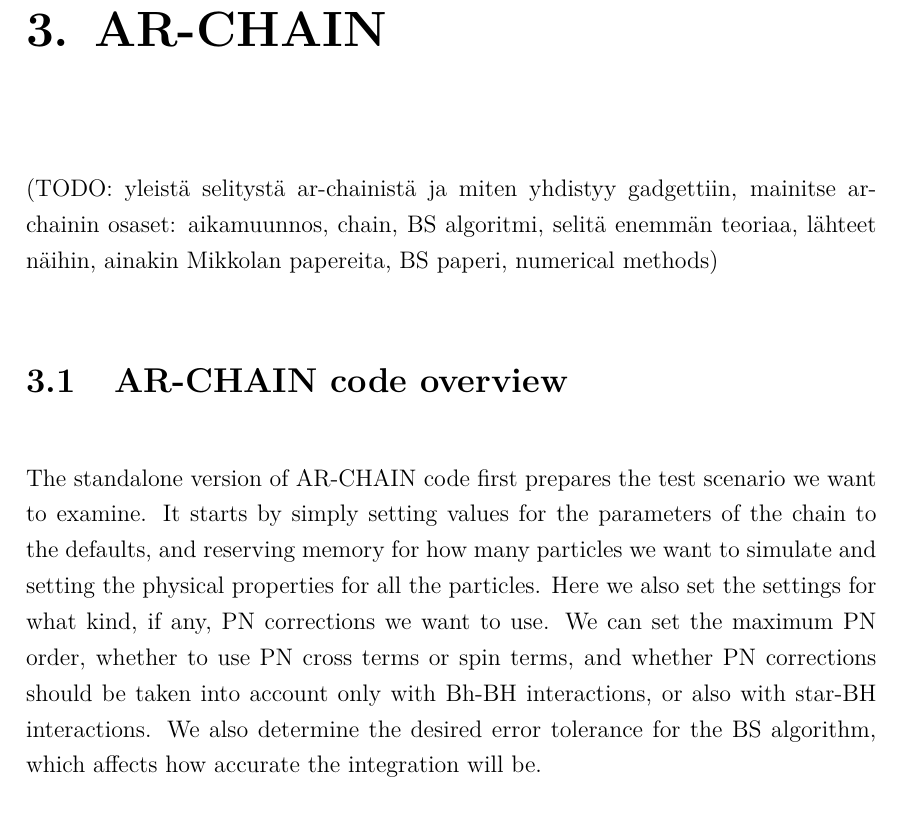
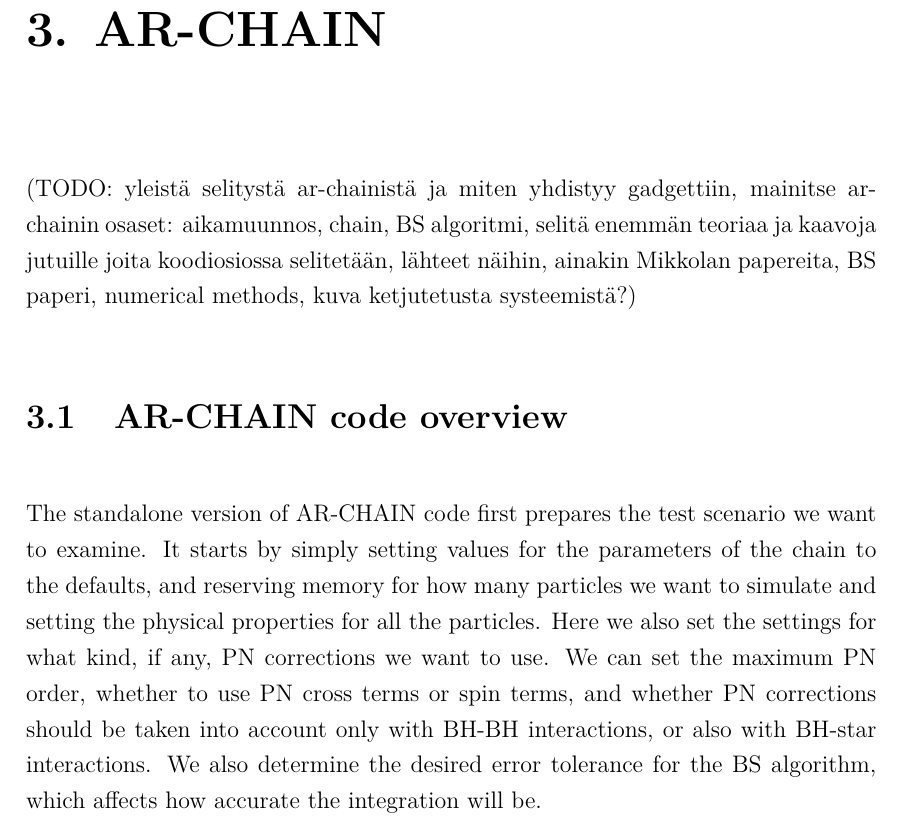
Before and after one commit to vilioja/gradu, a LaTeX thesis (tex/gradu.tex): part of page 47 of 63, cut so that both start at the same text. Compiled offline with pdfLaTeX.

Commit message:
Selitys miten archain koodi käytännössä toimii

```diff
--- a/tex/gradu.tex
+++ b/tex/gradu.tex
@@ -838,11 +838,11 @@ Current observational evidence suggests that long-lived supermassive black hole
 
 \chapter{AR-CHAIN} \label{chap:ar-chain}
 
-(TODO: yleistä selitystä ar-chainistä ja miten yhdistyy gadgettiin, mainitse ar-chainin osaset: aikamuunnos, chain, BS algoritmi, selitä enemmän teoriaa, lähteet näihin, ainakin Mikkolan papereita, BS paperi, numerical methods)
+(TODO: yleistä selitystä ar-chainistä ja miten yhdistyy gadgettiin, mainitse ar-chainin osaset: aikamuunnos, chain, BS algoritmi, selitä enemmän teoriaa ja kaavoja jutuille joita koodiosiossa selitetään, lähteet näihin, ainakin Mikkolan papereita, BS paperi, numerical methods, kuva ketjutetusta systeemistä?)
 
 \section{AR-CHAIN code overview}
 
-The standalone version of AR-CHAIN code first prepares the test scenario we want to examine. It starts by simply setting values for the parameters of the chain to the defaults, and reserving memory for how many particles we want to simulate and setting the physical properties for all the particles. Here we also set the settings for what kind, if any, PN corrections we want to use. We can set the maximum PN order, whether to use PN cross terms or spin terms, and whether PN corrections should be taken into account only with Bh-BH interactions, or also with star-BH interactions. We also determine the desired error tolerance for the BS algorithm, which affects how accurate the integration will be.
+The standalone version of AR-CHAIN code first prepares the test scenario we want to examine. It starts by simply setting values for the parameters of the chain to the defaults, and reserving memory for how many particles we want to simulate and setting the physical properties for all the particles. Here we also set the settings for what kind, if any, PN corrections we want to use. We can set the maximum PN order, whether to use PN cross terms or spin terms, and whether PN corrections should be taken into account only with BH-BH interactions, or also with BH-star interactions. We also determine the desired error tolerance for the BS algorithm, which affects how accurate the integration will be.
 
 After this the chain is initialized. We build the chain structure, and calculate all system dependent variables required for propagation. First we make sure that the initial data is in CoM frame. The CoM mass is a sum of all the masses in the chain. The CoM positions, velocities, and auxiliary velocities are the weighted sums of all the particles' properties. Finally these are normalised by the total CoM mass. Then the CoM properties are substracted from all the particles' properties, ensuring they are in the CoM frame.
 
```
Also changed, not shown: tex/gradu.pdf.
